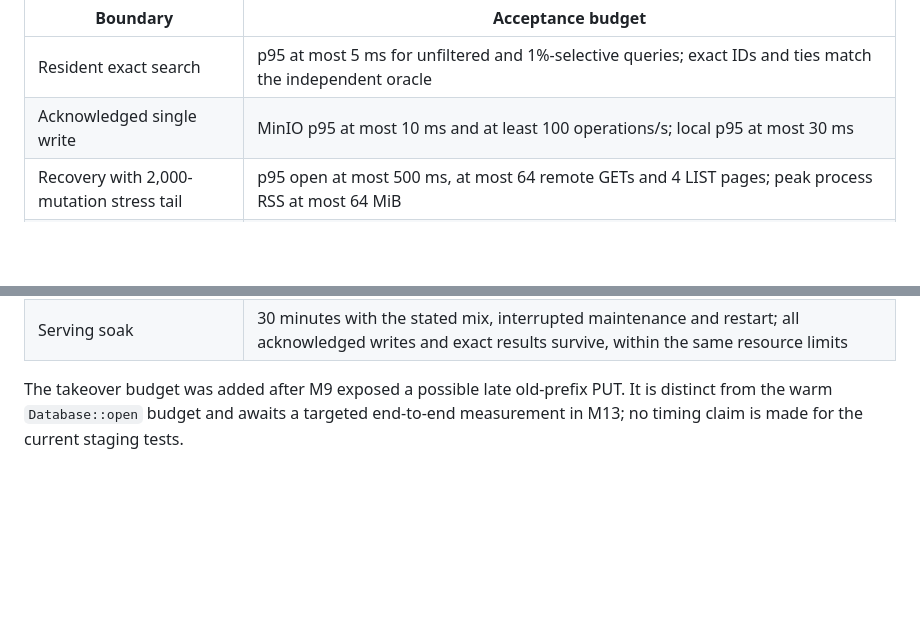
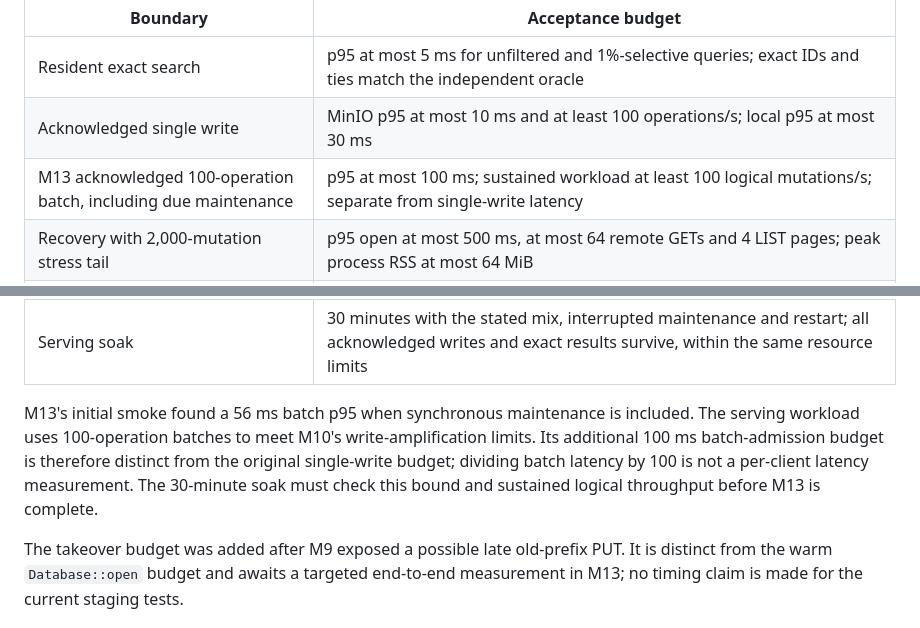
Before and after one commit to omerfeyzioglu/glider, a Markdown page: benchmarks/M8.md, 2 parts joined by grey strips. Rendered like a GitHub page; blank space fills up the shorter version.

Commit message:
docs: distinguish batch admission from single-write latency

```diff
--- a/benchmarks/M8.md
+++ b/benchmarks/M8.md
@@ -31,12 +31,20 @@ claiming a stable p99 in production.
 |---|---|
 | Resident exact search | p95 at most 5 ms for unfiltered and 1%-selective queries; exact IDs and ties match the independent oracle |
 | Acknowledged single write | MinIO p95 at most 10 ms and at least 100 operations/s; local p95 at most 30 ms |
+| M13 acknowledged 100-operation batch, including due maintenance | p95 at most 100 ms; sustained workload at least 100 logical mutations/s; separate from single-write latency |
 | Recovery with 2,000-mutation stress tail | p95 open at most 500 ms, at most 64 remote GETs and 4 LIST pages; peak process RSS at most 64 MiB |
 | Uncertain-writer takeover | stage and validate a fresh prefix within 30 s on loopback MinIO at this size; peak process RSS at most 64 MiB; exact state must validate before client switch |
 | Routine maintenance | at most 128 visible objects after cleanup; at most 2 times the input mutation payload in additional logical maintenance writes; no acknowledged-state loss after interruption |
 | Selective exact on persisted chunks | p95 at most 100 ms, at most 4 GETs and 256 KiB logical bytes per query; no false negatives; nonselective p95 regression at most 20% against the same-format full scan |
 | Persisted ANN, when enabled | p95 at most 100 ms, at most 8 GETs and 512 KiB logical bytes per query, mean filtered recall@10 at least 0.90, fewer than 5% short results; otherwise use the exact path |
 | Serving soak | 30 minutes with the stated mix, interrupted maintenance and restart; all acknowledged writes and exact results survive, within the same resource limits |
+
+M13's initial smoke found a 56 ms batch p95 when synchronous maintenance is
+included. The serving workload uses 100-operation batches to meet M10's
+write-amplification limits. Its additional 100 ms batch-admission budget is
+therefore distinct from the original single-write budget; dividing batch latency
+by 100 is not a per-client latency measurement. The 30-minute soak must check
+this bound and sustained logical throughput before M13 is complete.
 
 The takeover budget was added after M9 exposed a possible late old-prefix PUT.
 It is distinct from the warm `Database::open` budget and awaits a targeted
```
Also changed, not shown: ROADMAP.md (+10 -0 lines), docs/SERVING.md (+3 -1 lines).
